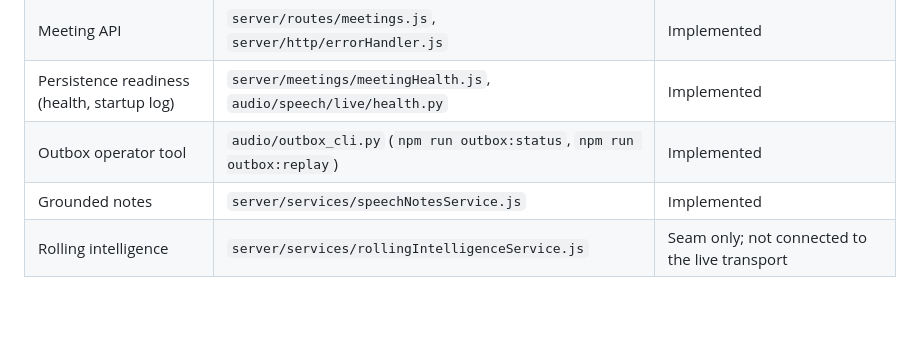
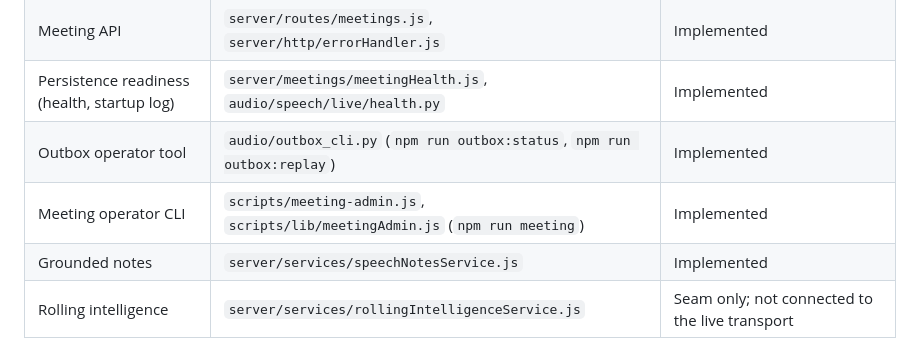
Before and after one commit to Numzn/Numz-assistant, a Markdown page: docs/speech-architecture.md, the part around the change. Rendered like a GitHub page; blank space fills up the shorter version.

```diff
--- a/docs/speech-architecture.md
+++ b/docs/speech-architecture.md
@@ -56,6 +56,7 @@ stored. Generated intelligence is derived and must keep evidence references.
 | Meeting API | `server/routes/meetings.js`, `server/http/errorHandler.js` | Implemented |
 | Persistence readiness (health, startup log) | `server/meetings/meetingHealth.js`, `audio/speech/live/health.py` | Implemented |
 | Outbox operator tool | `audio/outbox_cli.py` (`npm run outbox:status`, `npm run outbox:replay`) | Implemented |
+| Meeting operator CLI | `scripts/meeting-admin.js`, `scripts/lib/meetingAdmin.js` (`npm run meeting`) | Implemented |
 | Grounded notes | `server/services/speechNotesService.js` | Implemented |
 | Rolling intelligence | `server/services/rollingIntelligenceService.js` | Seam only; not connected to the live transport |
 
```
Also changed, not shown: audio/README.md (+10 -0 lines).
